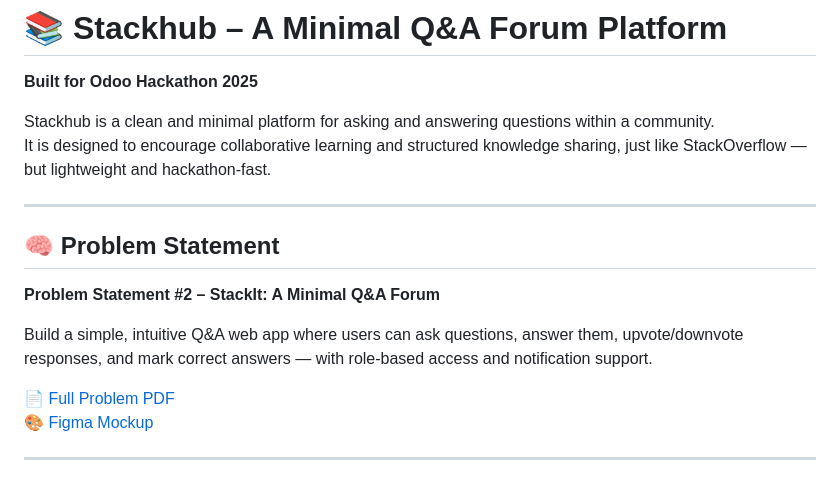
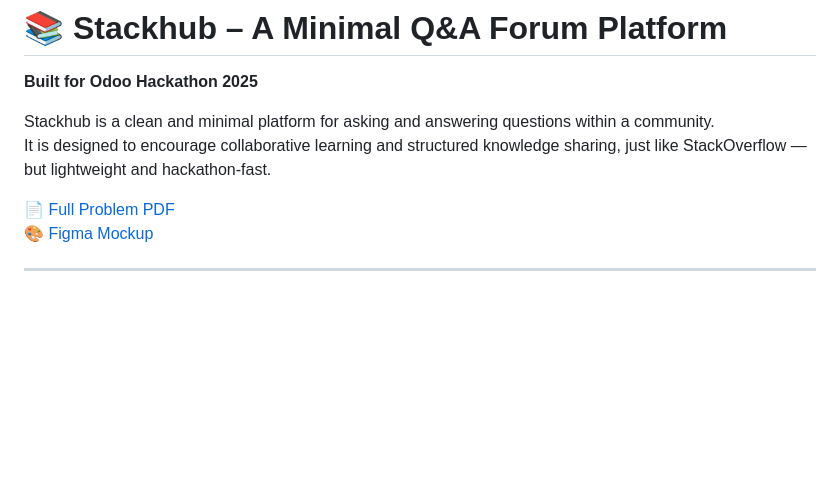
Before and after one commit to Suizaka/-stackhub, a Markdown page: README.md, the part around the change. GitHub-like rendering; blank space fills up the shorter version.

```diff
--- a/README.md
+++ b/README.md
@@ -7,13 +7,6 @@ Repo for Odoo Hackathon 2025
 Stackhub is a clean and minimal platform for asking and answering questions within a community.
 It is designed to encourage collaborative learning and structured knowledge sharing, just like StackOverflow — but lightweight and hackathon-fast.
 
----
-
-## 🧠 Problem Statement
-
-**Problem Statement #2 – StackIt: A Minimal Q&A Forum**
-
-Build a simple, intuitive Q&A web app where users can ask questions, answer them, upvote/downvote responses, and mark correct answers — with role-based access and notification support.
 
 [📄 Full Problem PDF](#)
 [🎨 Figma Mockup](https://app.excalidraw.com/l/65VNwvy7c4X/9mhEahV0MQg)
```
